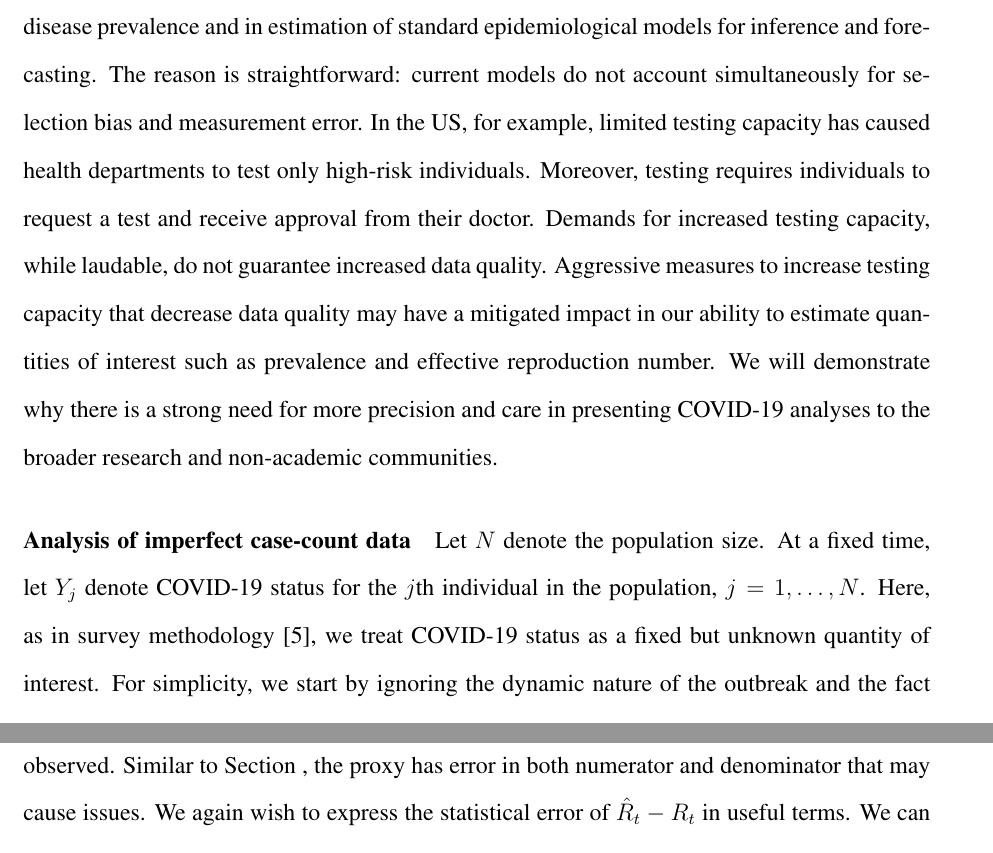
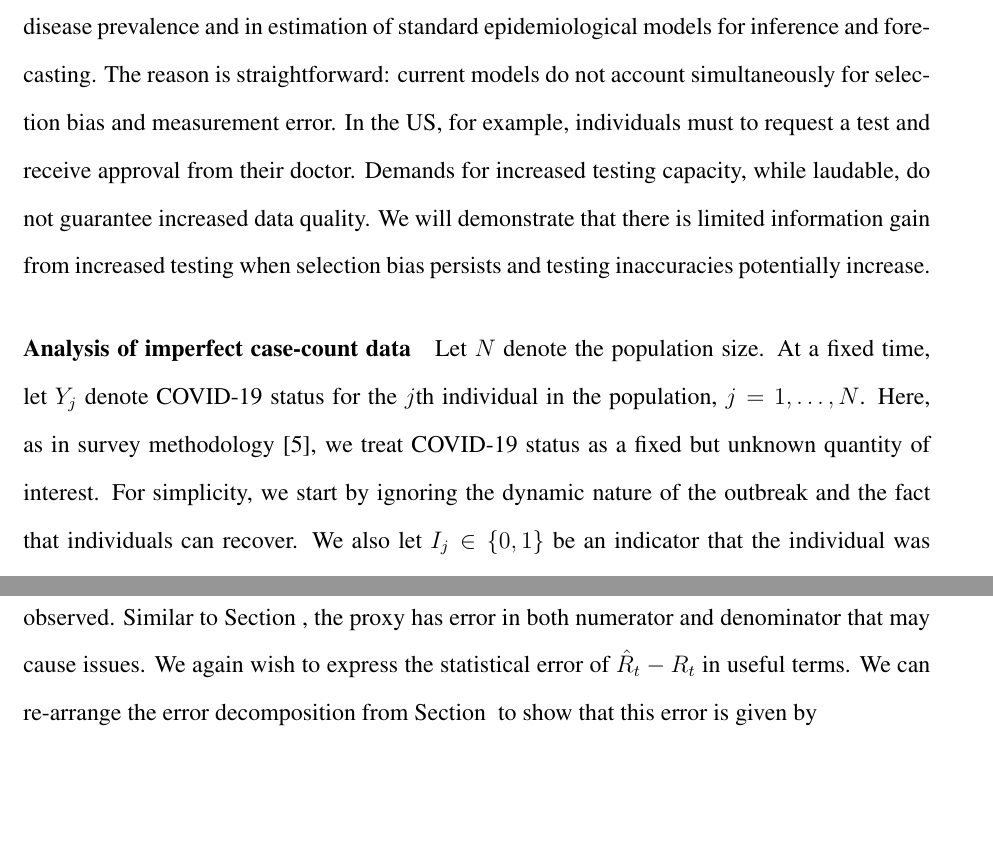
Before and after one commit to wdempsey/covid-umich, a LaTeX document (write-up/scifile.tex): two parts of pages 2 and 9 of 28 before the commit and two parts of pages 2 and 9 of 27 after it, joined at a grey line, cut so that both start at the same text, the shorter picture padded with empty space. Compiled offline with pdfLaTeX; a LaTeX package or settings file that is missing is left out; a missing bibliography style is replaced by a similar one.

Commit message:
Update scifile.tex

```diff
--- a/write-up/scifile.tex
+++ b/write-up/scifile.tex
@@ -105,7 +105,7 @@
 The World Health Organization has declared the coronavirus disease 2019 (COVID-19) a public health emergency.  As of May 21st, 2020, over 5 million cases have been confirmed worldwide with 1.5 million confirmed cases and over 90 thousand COVID-19 deaths across the United States. This pandemic
 has become the focal point of every day life; yet the data landscape for understanding COVID-19 remains limited.  Public databases maintained by Johns Hopkins University~\cite{JHU_Lancet} and the New York Times~\cite{NYT} provide incoming county-level information of confirmed cases and deaths.  Statisticians, epidemiologists, economists, and data scientists have attempted to use this granular data to forecast COVID-19 case-counts, deaths, and hospitalizations~\cite{Song2020,Ray2020,2020.IHME}.
 
-The goal of this paper is to express reservations at the use of case-counts as a proxy for disease prevalence and in estimation of standard epidemiological models for inference and forecasting.  The reason is straightforward: current models do not account simultaneously for selection bias and measurement error. In the US, for example, limited testing capacity has caused health departments to test only high-risk individuals.  Moreover, testing requires individuals to request a test and receive approval from their doctor.  Demands for increased testing capacity, while laudable, do not guarantee increased data quality.  Aggressive measures to increase testing capacity that decrease data quality may have a mitigated impact in our ability to estimate quantities of interest such as prevalence and effective reproduction number. We will demonstrate why there is a strong need for more precision and care in presenting COVID-19 analyses to the broader research and non-academic communities.
+The goal of this paper is to express reservations at the use of case-counts as a proxy for disease prevalence and in estimation of standard epidemiological models for inference and forecasting.  The reason is straightforward: current models do not account simultaneously for selection bias and measurement error. In the US, for example, individuals must to request a test and receive approval from their doctor. Demands for increased testing capacity, while laudable, do not guarantee increased data quality. We will demonstrate that there is limited information gain from increased testing when selection bias persists and testing inaccuracies potentially increase.
 
 \paragraph*{Analysis of imperfect case-count data}
 
```
